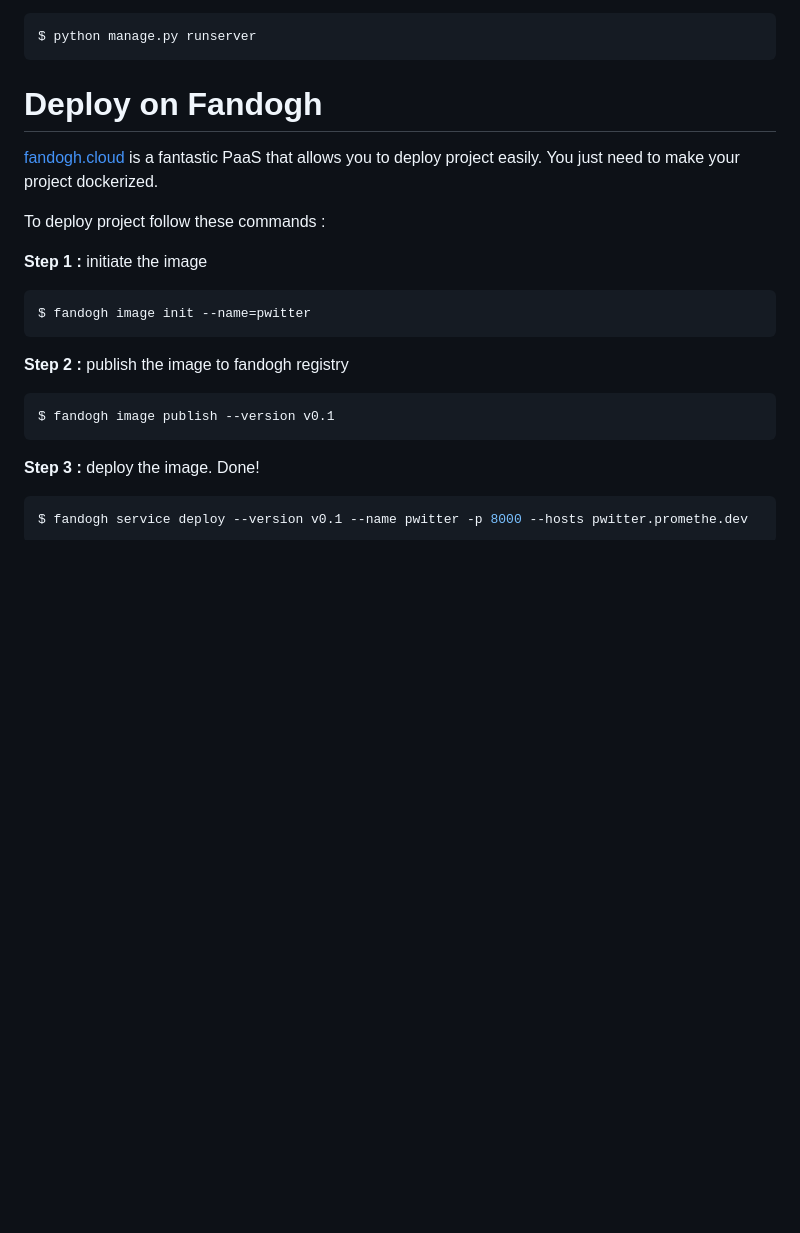
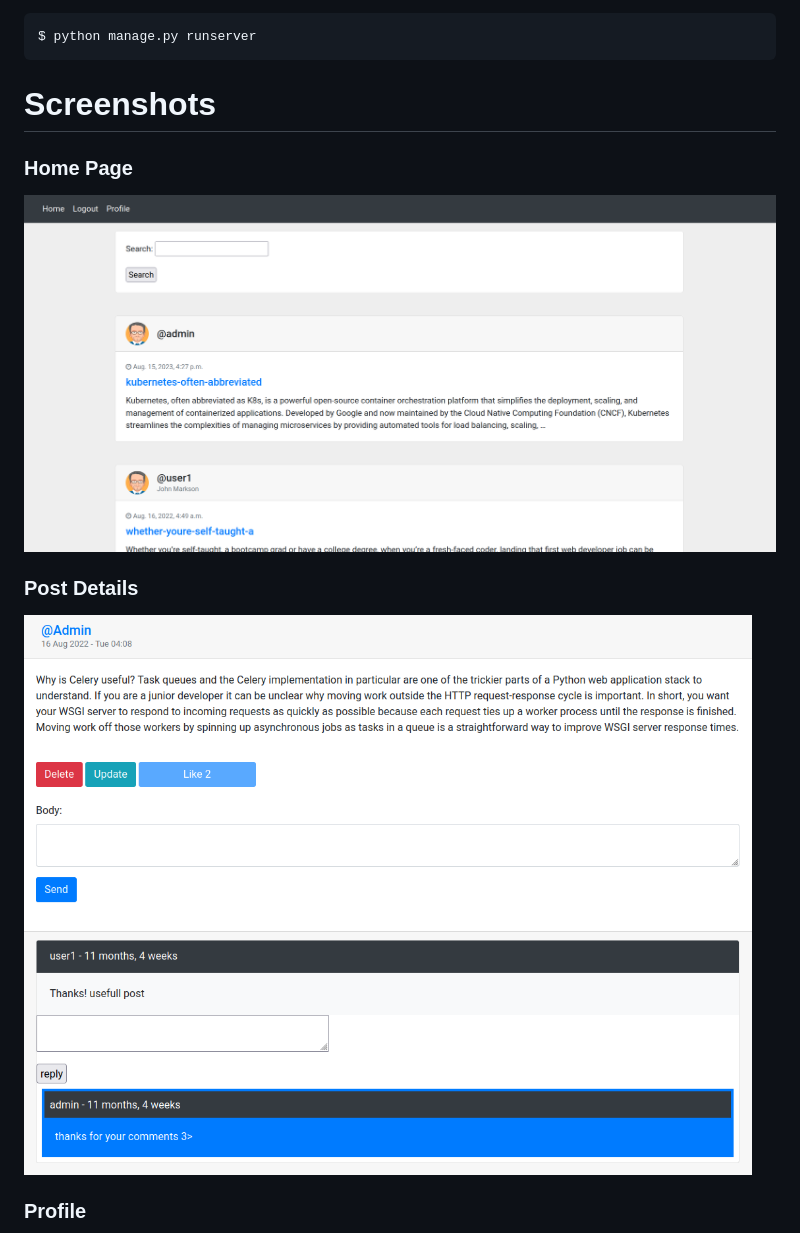
Before and after one commit to abysswarrior/pwitter, a Markdown page: README.md, the part around one of its changes. GitHub-like rendering; pictures changed too: screenshot/home.png (added), screenshot/post.png (added); blank space fills up the shorter version.

````diff
--- a/README.md
+++ b/README.md
@@ -51,25 +51,15 @@ $ sudo apt-get install libpq-dev
 $ python manage.py runserver
 ```
 
-# Deploy on Fandogh
+# Screenshots
 
-[fandogh.cloud](https://www.fandogh.cloud/) is a fantastic PaaS that allows you to
-deploy project easily. You just need to make your project dockerized.
+### Home Page
 
-To deploy project follow these commands :
+![home](screenshot/home.png)
 
-**Step 1 :** initiate the image
-```shell
-$ fandogh image init --name=pwitter
-```
+### Post Details
 
-**Step 2 :** publish the image to fandogh registry
-```shell
-$ fandogh image publish --version v0.1
-```
+![post](screenshot/post.png)
 
-**Step 3 :** deploy the image. Done!
-```shell
-$ fandogh service deploy --version v0.1 --name pwitter -p 8000 --hosts pwitter.promethe.dev
-```
+### Profile
 
````
Also changed, not shown: other parts of README.md (+9 -1 lines), screenshot/login.png (added), screenshot/profile.png (added), screenshot/register.png (added), 1 other file.
